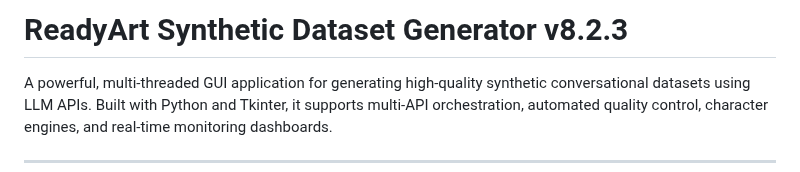
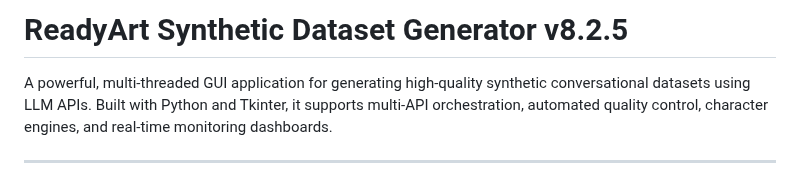
Before and after one commit to Ready-Art/Synthetic-Dataset-Generator, a Markdown page: README.md, the part around the change. GitHub-like rendering.

```diff
--- a/README.md
+++ b/README.md
@@ -1,4 +1,4 @@
-# ReadyArt Synthetic Dataset Generator v8.2.3
+# ReadyArt Synthetic Dataset Generator v8.2.5
 
 A powerful, multi-threaded GUI application for generating high-quality synthetic conversational datasets using LLM APIs. Built with Python and Tkinter, it supports multi-API orchestration, automated quality control, character engines, and real-time monitoring dashboards.
 
```
